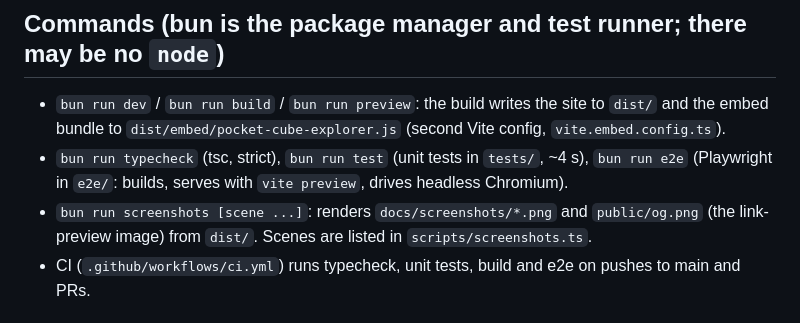
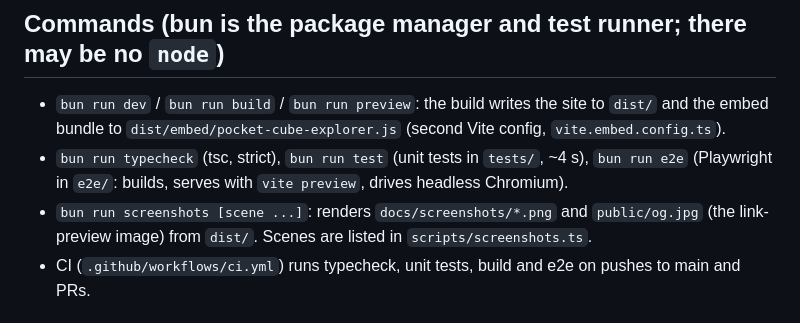
Before and after one commit to rafacm/pocket-cube-state-explorer, a Markdown page: CLAUDE.md, the part around the change. Rendered like a GitHub page.

```diff
--- a/CLAUDE.md
+++ b/CLAUDE.md
@@ -11,7 +11,7 @@ description.
   embed bundle to `dist/embed/pocket-cube-explorer.js` (second Vite config, `vite.embed.config.ts`).
 - `bun run typecheck` (tsc, strict), `bun run test` (unit tests in `tests/`, ~4 s),
   `bun run e2e` (Playwright in `e2e/`: builds, serves with `vite preview`, drives headless Chromium).
-- `bun run screenshots [scene ...]`: renders `docs/screenshots/*.png` and `public/og.png` (the
+- `bun run screenshots [scene ...]`: renders `docs/screenshots/*.png` and `public/og.jpg` (the
   link-preview image) from `dist/`. Scenes are listed in `scripts/screenshots.ts`.
 - CI (`.github/workflows/ci.yml`) runs typecheck, unit tests, build and e2e on pushes to main and PRs.
 
```
Also changed, not shown: README.md (+2 -2 lines), docs/screenshots/overview.png, public/og.jpg (added), public/og.png (deleted), 3 other files.
